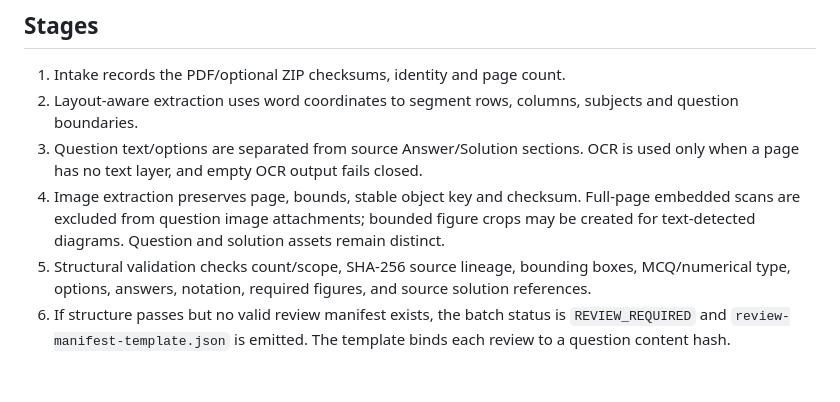
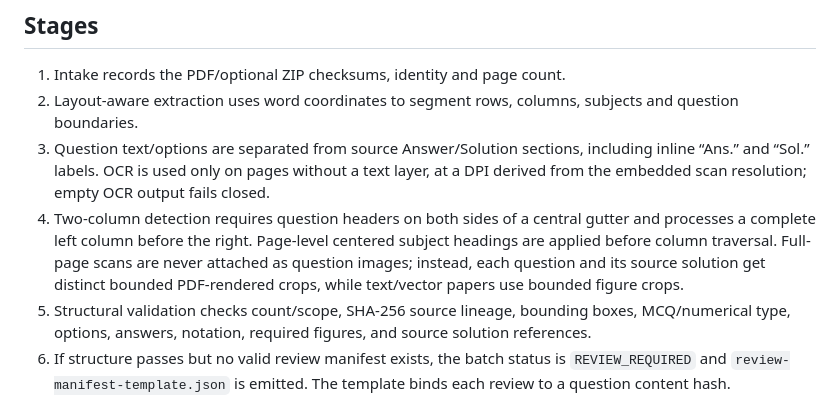
Before and after one commit to krishnakantsaroj954-lab/jee-pyq-master-frontend, a Markdown page: docs/PIPELINE.md, the part around the change. GitHub-like rendering; blank space fills up the shorter version.

Commit message:
docs: explain scanned-paper extraction and crop gates

```diff
--- a/docs/PIPELINE.md
+++ b/docs/PIPELINE.md
@@ -16,8 +16,8 @@ PYTHONPATH=pipeline python -m jee_pyq_pipeline.cli --config ./representative-con
 ## Stages
 1. Intake records the PDF/optional ZIP checksums, identity and page count.
 2. Layout-aware extraction uses word coordinates to segment rows, columns, subjects and question boundaries.
-3. Question text/options are separated from source Answer/Solution sections. OCR is used only when a page has no text layer, and empty OCR output fails closed.
-4. Image extraction preserves page, bounds, stable object key and checksum. Full-page embedded scans are excluded from question image attachments; bounded figure crops may be created for text-detected diagrams. Question and solution assets remain distinct.
+3. Question text/options are separated from source Answer/Solution sections, including inline “Ans.” and “Sol.” labels. OCR is used only on pages without a text layer, at a DPI derived from the embedded scan resolution; empty OCR output fails closed.
+4. Two-column detection requires question headers on both sides of a central gutter and processes a complete left column before the right. Page-level centered subject headings are applied before column traversal. Full-page scans are never attached as question images; instead, each question and its source solution get distinct bounded PDF-rendered crops, while text/vector papers use bounded figure crops.
 5. Structural validation checks count/scope, SHA-256 source lineage, bounding boxes, MCQ/numerical type, options, answers, notation, required figures, and source solution references.
 6. If structure passes but no valid review manifest exists, the batch status is `REVIEW_REQUIRED` and `review-manifest-template.json` is emitted. The template binds each review to a question content hash.
 7. A full review manifest must cover every question exactly once, match the paper identity/source checksum/content fingerprint, record reviewer and timestamp, and mark every applicable check true. Only then can the batch be `VALIDATED` and include `IMPORT_READY.json`.
```
